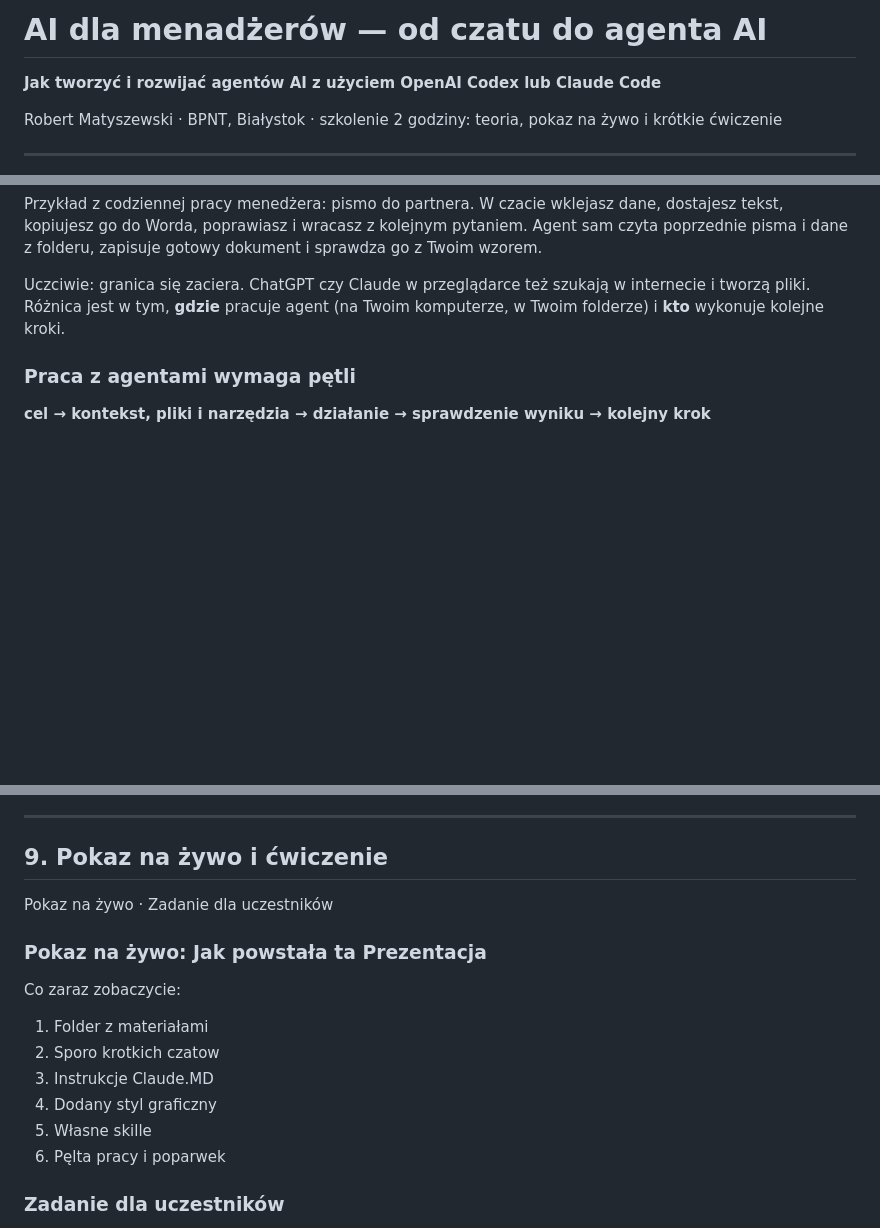
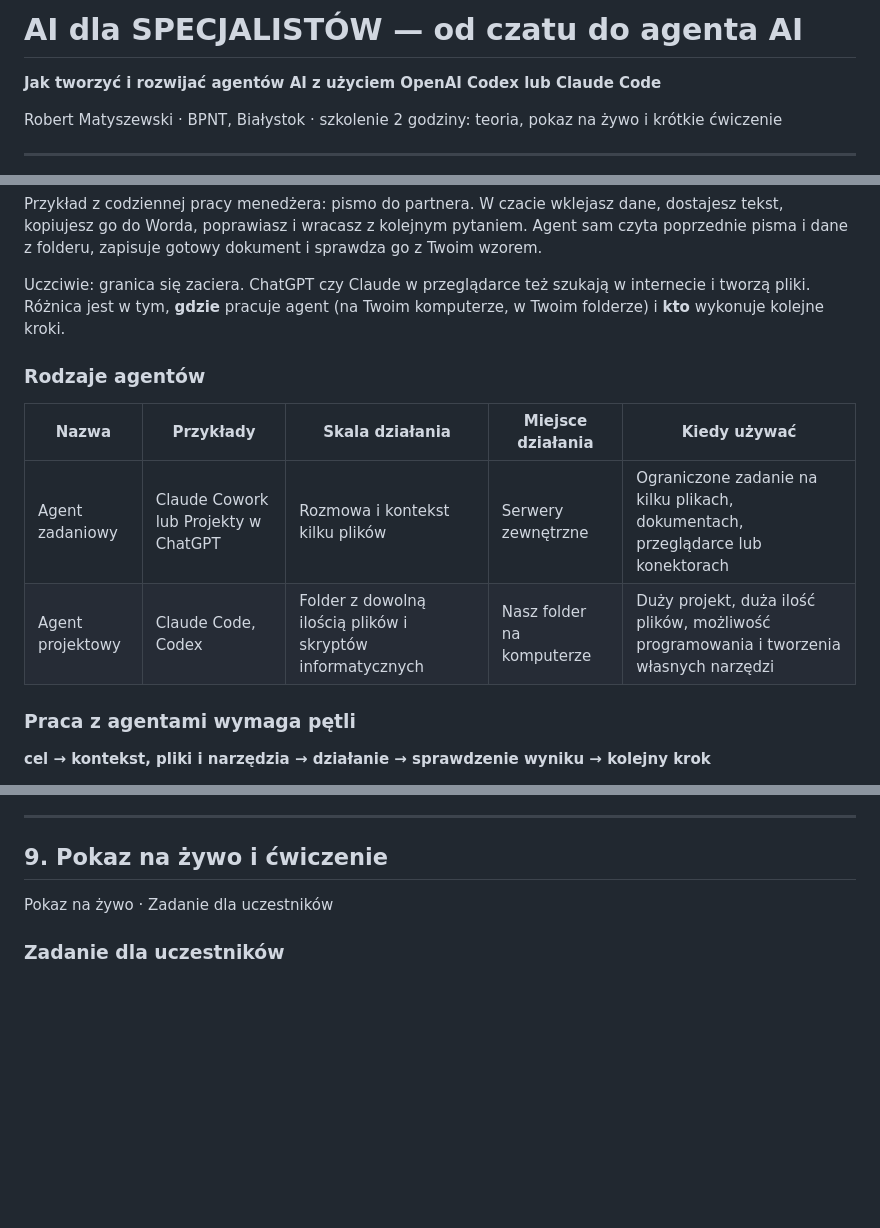
Before and after one commit to iamrobmat/matyszewski.co, a Markdown page: szkolenie.md, 3 parts joined by grey strips. Drawn GitHub-style; blank space fills up the shorter version.

```diff
--- a/szkolenie.md
+++ b/szkolenie.md
@@ -1,4 +1,4 @@
-# AI dla menadżerów — od czatu do agenta AI
+# AI dla SPECJALISTÓW — od czatu do agenta AI
 
 **Jak tworzyć i rozwijać agentów AI z użyciem OpenAI Codex lub Claude Code**
 
@@ -146,6 +146,13 @@ To miłe, wciągające narzędzie i czasem zmyśla fakty, działa na zasadzie lo
 Przykład z codziennej pracy menedżera: pismo do partnera. W czacie wklejasz dane, dostajesz tekst, kopiujesz go do Worda, poprawiasz i wracasz z kolejnym pytaniem. Agent sam czyta poprzednie pisma i dane z folderu, zapisuje gotowy dokument i sprawdza go z Twoim wzorem.
 
 Uczciwie: granica się zaciera. ChatGPT czy Claude w przeglądarce też szukają w internecie i tworzą pliki. Różnica jest w tym, **gdzie** pracuje agent (na Twoim komputerze, w Twoim folderze) i **kto** wykonuje kolejne kroki.
+
+### Rodzaje agentów
+
+| Nazwa | Przykłady | Skala działania | Miejsce działania | Kiedy używać |
+|---|---|---|---|---|
+| Agent zadaniowy | Claude Cowork lub Projekty w ChatGPT | Rozmowa i kontekst kilku plików | Serwery zewnętrzne | Ograniczone zadanie na kilku plikach, dokumentach, przeglądarce lub konektorach |
+| Agent projektowy | Claude Code, Codex | Folder z dowolną ilością plików i skryptów informatycznych | Nasz folder na komputerze | Duży projekt, duża ilość plików, możliwość programowania i tworzenia własnych narzędzi |
 
 ### Praca z agentami wymaga pętli
 
@@ -590,17 +658,6 @@ Co da się zbudować, gdy agent ma dobry kontekst i skille.
 
 Pokaz na żywo · Zadanie dla uczestników
 
-### Pokaz na żywo: Jak powstała ta Prezentacja
-
-Co zaraz zobaczycie:
-
-1. Folder z materiałami
-2. Sporo krotkich czatow
-3. Instrukcje Claude.MD
-4. Dodany styl graficzny
-5. Własne skille
-6. Pęlta pracy i poparwek
-
 ### Zadanie dla uczestników
 
 1. Stwórz folder swojego projektu.
```
Also changed, not shown: other parts of szkolenie.md (+68 -9 lines), obrazy/word konspekt.png (added), 1 other file.
